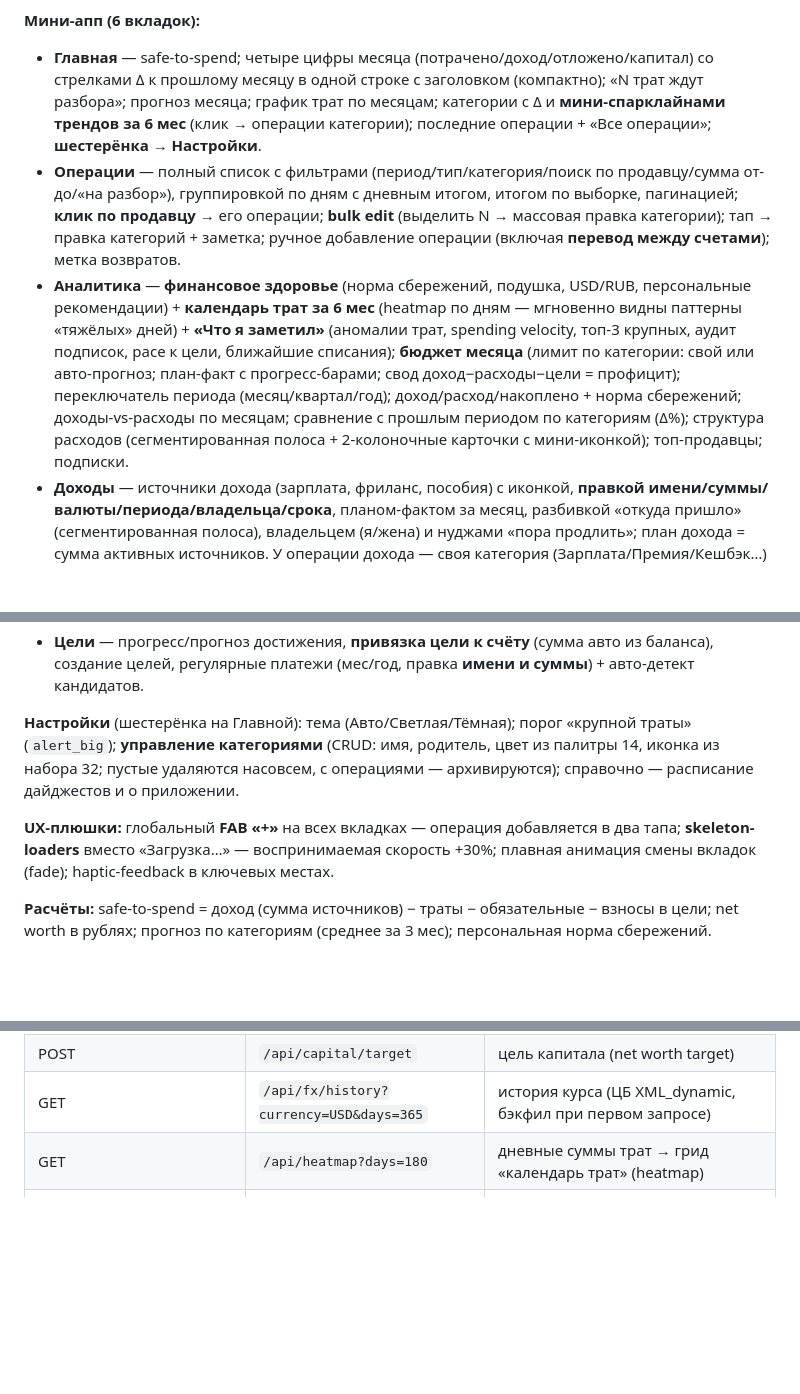
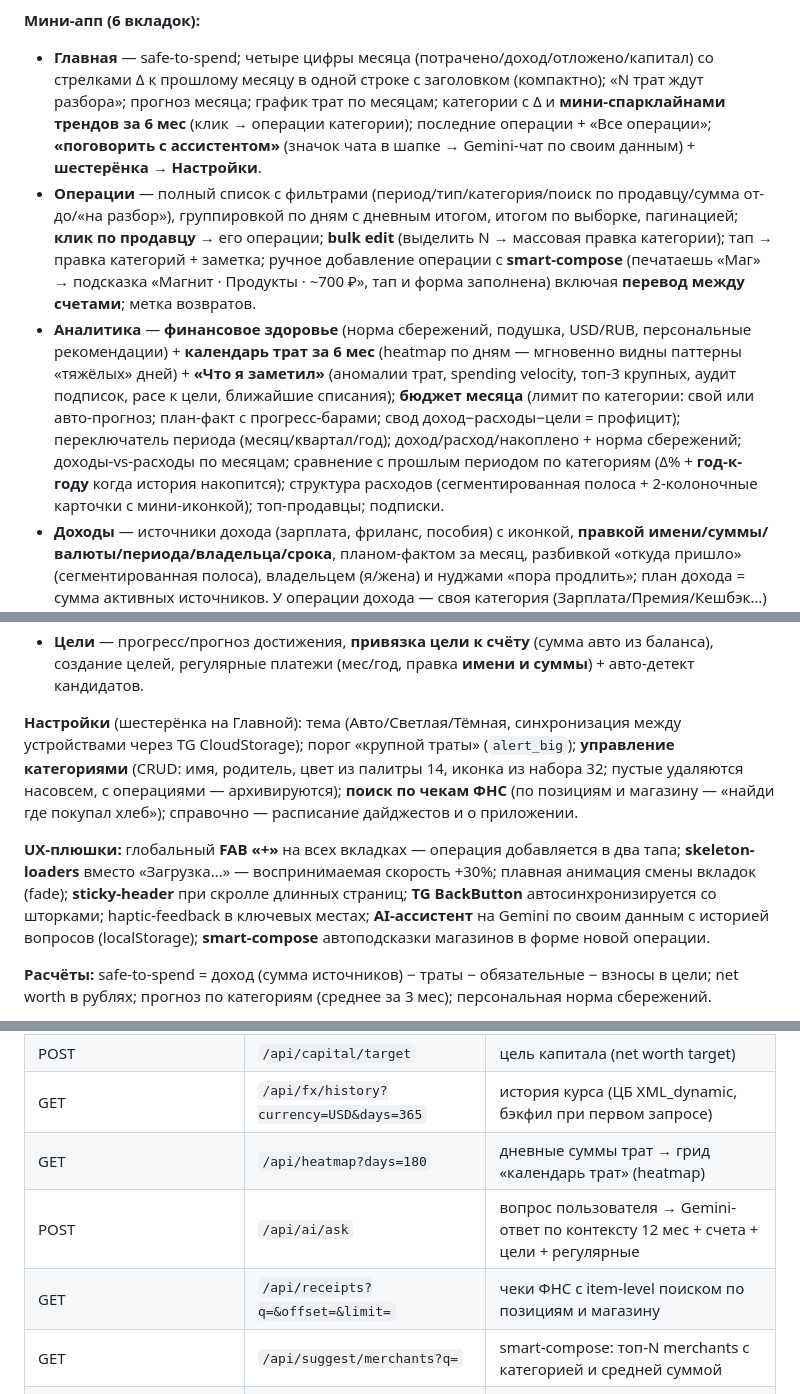
Before and after one commit to Veta-one/money, a Markdown page: README.md, 3 parts joined by grey strips. Rendered like a GitHub page; blank space fills up the shorter version.

Commit message:
Док: описание Wave 2 (AI-чат, TG-native, YoY, чеки, smart compose)
Co-Authored-By: Claude Opus 4.7 <noreply@anthropic.com>

```diff
--- a/README.md
+++ b/README.md
@@ -45,16 +45,16 @@ Telegram-бот + веб мини-апп для учёта личных фина
 - Возвраты (чек `operationType=2`) → минус-расход. Долги (занял/дал) → влияют на капитал, не на траты.
 
 **Мини-апп (6 вкладок):**
-- **Главная** — safe-to-spend; четыре цифры месяца (потрачено/доход/отложено/капитал) со стрелками Δ к прошлому месяцу в одной строке с заголовком (компактно); «N трат ждут разбора»; прогноз месяца; график трат по месяцам; категории с Δ и **мини-спарклайнами трендов за 6 мес** (клик → операции категории); последние операции + «Все операции»; **шестерёнка → Настройки**.
-- **Операции** — полный список с фильтрами (период/тип/категория/поиск по продавцу/сумма от-до/«на разбор»), группировкой по дням с дневным итогом, итогом по выборке, пагинацией; **клик по продавцу** → его операции; **bulk edit** (выделить N → массовая правка категории); тап → правка категорий + заметка; ручное добавление операции (включая **перевод между счетами**); метка возвратов.
-- **Аналитика** — **финансовое здоровье** (норма сбережений, подушка, USD/RUB, персональные рекомендации) + **календарь трат за 6 мес** (heatmap по дням — мгновенно видны паттерны «тяжёлых» дней) + **«Что я заметил»** (аномалии трат, spending velocity, топ-3 крупных, аудит подписок, pace к цели, ближайшие списания); **бюджет месяца** (лимит по категории: свой или авто-прогноз; план-факт с прогресс-барами; свод доход−расходы−цели = профицит); переключатель периода (месяц/квартал/год); доход/расход/накоплено + норма сбережений; доходы-vs-расходы по месяцам; сравнение с прошлым периодом по категориям (Δ%); структура расходов (сегментированная полоса + 2-колоночные карточки с мини-иконкой); топ-продавцы; подписки.
+- **Главная** — safe-to-spend; четыре цифры месяца (потрачено/доход/отложено/капитал) со стрелками Δ к прошлому месяцу в одной строке с заголовком (компактно); «N трат ждут разбора»; прогноз месяца; график трат по месяцам; категории с Δ и **мини-спарклайнами трендов за 6 мес** (клик → операции категории); последние операции + «Все операции»; **«поговорить с ассистентом»** (значок чата в шапке → Gemini-чат по своим данным) + **шестерёнка → Настройки**.
+- **Операции** — полный список с фильтрами (период/тип/категория/поиск по продавцу/сумма от-до/«на разбор»), группировкой по дням с дневным итогом, итогом по выборке, пагинацией; **клик по продавцу** → его операции; **bulk edit** (выделить N → массовая правка категории); тап → правка категорий + заметка; ручное добавление операции с **smart-compose** (печатаешь «Маг» → подсказка «Магнит · Продукты · ~700 ₽», тап и форма заполнена) включая **перевод между счетами**; метка возвратов.
+- **Аналитика** — **финансовое здоровье** (норма сбережений, подушка, USD/RUB, персональные рекомендации) + **календарь трат за 6 мес** (heatmap по дням — мгновенно видны паттерны «тяжёлых» дней) + **«Что я заметил»** (аномалии трат, spending velocity, топ-3 крупных, аудит подписок, pace к цели, ближайшие списания); **бюджет месяца** (лимит по категории: свой или авто-прогноз; план-факт с прогресс-барами; свод доход−расходы−цели = профицит); переключатель периода (месяц/квартал/год); доход/расход/накоплено + норма сбережений; доходы-vs-расходы по месяцам; сравнение с прошлым периодом по категориям (Δ% + **год-к-году** когда история накопится); структура расходов (сегментированная полоса + 2-колоночные карточки с мини-иконкой); топ-продавцы; подписки.
 - **Доходы** — источники дохода (зарплата, фриланс, пособия) с иконкой, **правкой имени/суммы/валюты/периода/владельца/срока**, планом-фактом за месяц, разбивкой «откуда пришло» (сегментированная полоса), владельцем (я/жена) и нуджами «пора продлить»; план дохода = сумма активных источников. У операции дохода — своя категория (Зарплата/Премия/Кешбэк…) и привязка к источнику вручную (с обучением — впредь привязывается автоматически).
 - **Капитал** — net worth (мультивалюта по курсу ЦБ) с Δ; **компактный график курса USD/RUB за год** (текущий курс ЦБ, Δ% за год, мин/макс); линия динамики капитала; разбивка прироста (сбережения / курс $ / прочее); **распределение по валюте** (RUB/USD); **подушка безопасности** (мес расходов); **цель капитала** + прогноз достижения + «отложено в этом месяце»; счета с **бренд-цветами банков** (Тинькофф/Сбер/Райф/Альфа/ВТБ/Газпром/Озон/Яндекс/Почта/МТС — узнавание с первого взгляда), CRUD, баланс инлайн; **долги** (несколько контрагентов, частичные погашения, прогресс «отдано/осталось», остаток в капитале); **вклады с доходностью** (ставка, прогноз, начисленные %).
 - **Цели** — прогресс/прогноз достижения, **привязка цели к счёту** (сумма авто из баланса), создание целей, регулярные платежи (мес/год, правка **имени и суммы**) + авто-детект кандидатов.
 
-**Настройки** (шестерёнка на Главной): тема (Авто/Светлая/Тёмная); порог «крупной траты» (`alert_big`); **управление категориями** (CRUD: имя, родитель, цвет из палитры 14, иконка из набора 32; пустые удаляются насовсем, с операциями — архивируются); справочно — расписание дайджестов и о приложении.
+**Настройки** (шестерёнка на Главной): тема (Авто/Светлая/Тёмная, синхронизация между устройствами через TG CloudStorage); порог «крупной траты» (`alert_big`); **управление категориями** (CRUD: имя, родитель, цвет из палитры 14, иконка из набора 32; пустые удаляются насовсем, с операциями — архивируются); **поиск по чекам ФНС** (по позициям и магазину — «найди где покупал хлеб»); справочно — расписание дайджестов и о приложении.
 
-**UX-плюшки:** глобальный **FAB «+»** на всех вкладках — операция добавляется в два тапа; **skeleton-loaders** вместо «Загрузка…» — воспринимаемая скорость +30%; плавная анимация смены вкладок (fade); haptic-feedback в ключевых местах.
+**UX-плюшки:** глобальный **FAB «+»** на всех вкладках — операция добавляется в два тапа; **skeleton-loaders** вместо «Загрузка…» — воспринимаемая скорость +30%; плавная анимация смены вкладок (fade); **sticky-header** при скролле длинных страниц; **TG BackButton** автосинхронизируется со шторками; haptic-feedback в ключевых местах; **AI-ассистент** на Gemini по своим данным с историей вопросов (localStorage); **smart-compose** автоподсказки магазинов в форме новой операции.
 
 **Расчёты:** safe-to-spend = доход (сумма источников) − траты − обязательные − взносы в цели; net worth в рублях; прогноз по категориям (среднее за 3 мес); персональная норма сбережений.
 
@@ -162,6 +162,9 @@ SPEC.md                # исходная спецификация
 | POST | `/api/capital/target` | цель капитала (net worth target) |
 | GET | `/api/fx/history?currency=USD&days=365` | история курса (ЦБ XML_dynamic, бэкфил при первом запросе) |
 | GET | `/api/heatmap?days=180` | дневные суммы трат → грид «календарь трат» (heatmap) |
+| POST | `/api/ai/ask` | вопрос пользователя → Gemini-ответ по контексту 12 мес + счета + цели + регулярные |
+| GET | `/api/receipts?q=&offset=&limit=` | чеки ФНС с item-level поиском по позициям и магазину |
+| GET | `/api/suggest/merchants?q=` | smart-compose: топ-N merchants с категорией и средней суммой |
 | GET/POST `/api/deposits` · POST `/api/deposits/{id}` · DELETE | вклады с доходностью (CRUD + расчёт доходности/прогноза) |
 | GET | `/api/checkup` | финансовый чекап: норма сбережений, подушка, распределение, рекомендации |
 | GET/POST | `/api/settings` | ожидаемый доход |
```
Also changed, not shown: ROADMAP.md (+1 -0 lines).
